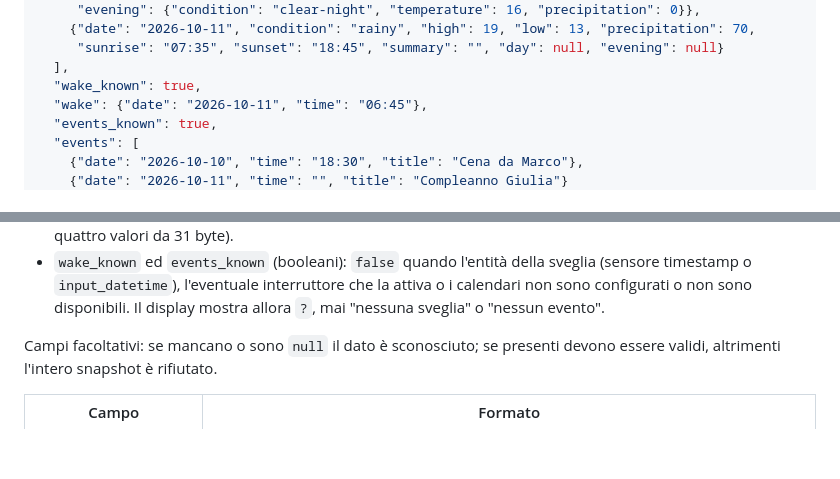
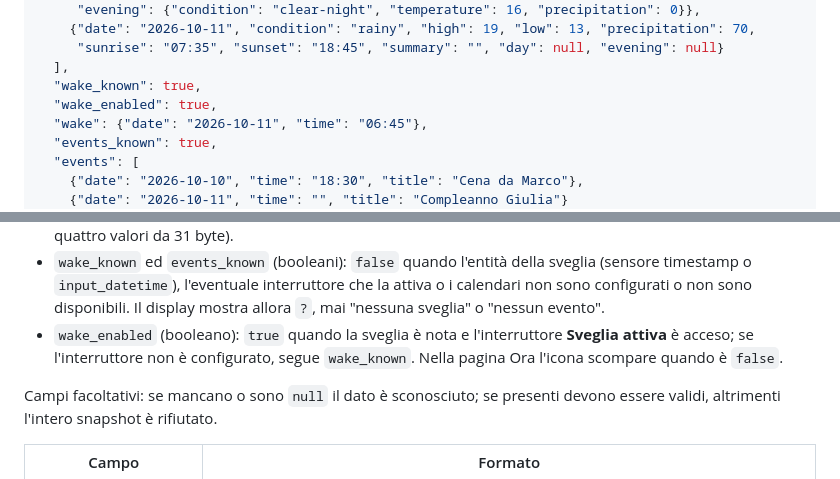
Before and after one commit to zonistefano/bed-projector, a Markdown page: docs/api.md, 2 parts joined by grey strips. Drawn GitHub-style; blank space fills up the shorter version.

```diff
--- a/docs/api.md
+++ b/docs/api.md
@@ -272,6 +272,7 @@ Il componente incluso invia uno snapshot completo all'avvio, ai cambiamenti dell
      "sunrise": "07:35", "sunset": "18:45", "summary": "", "day": null, "evening": null}
   ],
   "wake_known": true,
+  "wake_enabled": true,
   "wake": {"date": "2026-10-11", "time": "06:45"},
   "events_known": true,
   "events": [
@@ -294,6 +295,7 @@ Campi obbligatori:
 - `alarm` ammette `disarmed`, `armed_home`, `armed_away`, `armed_night`, `armed_vacation`, `armed_custom_bypass`, `arming`, `pending`, `triggered`, `unknown`.
 - `weather` (condizione attuale di HA, massimo 31 byte UTF-8), `temperature` (15 byte) ed `extras` (fino a quattro valori da 31 byte).
 - `wake_known` ed `events_known` (booleani): `false` quando l'entità della sveglia (sensore timestamp o `input_datetime`), l'eventuale interruttore che la attiva o i calendari non sono configurati o non sono disponibili. Il display mostra allora `?`, mai "nessuna sveglia" o "nessun evento".
+- `wake_enabled` (booleano): `true` quando la sveglia è nota e l'interruttore **Sveglia attiva** è acceso; se l'interruttore non è configurato, segue `wake_known`. Nella pagina Ora l'icona scompare quando è `false`.
 
 Campi facoltativi: se mancano o sono `null` il dato è sconosciuto; se presenti devono essere validi, altrimenti l'intero snapshot è rifiutato.
 
```
Also changed, not shown: docs/guida.md (+1 -1 lines), docs/hardware-check.md (+1 -1 lines).
